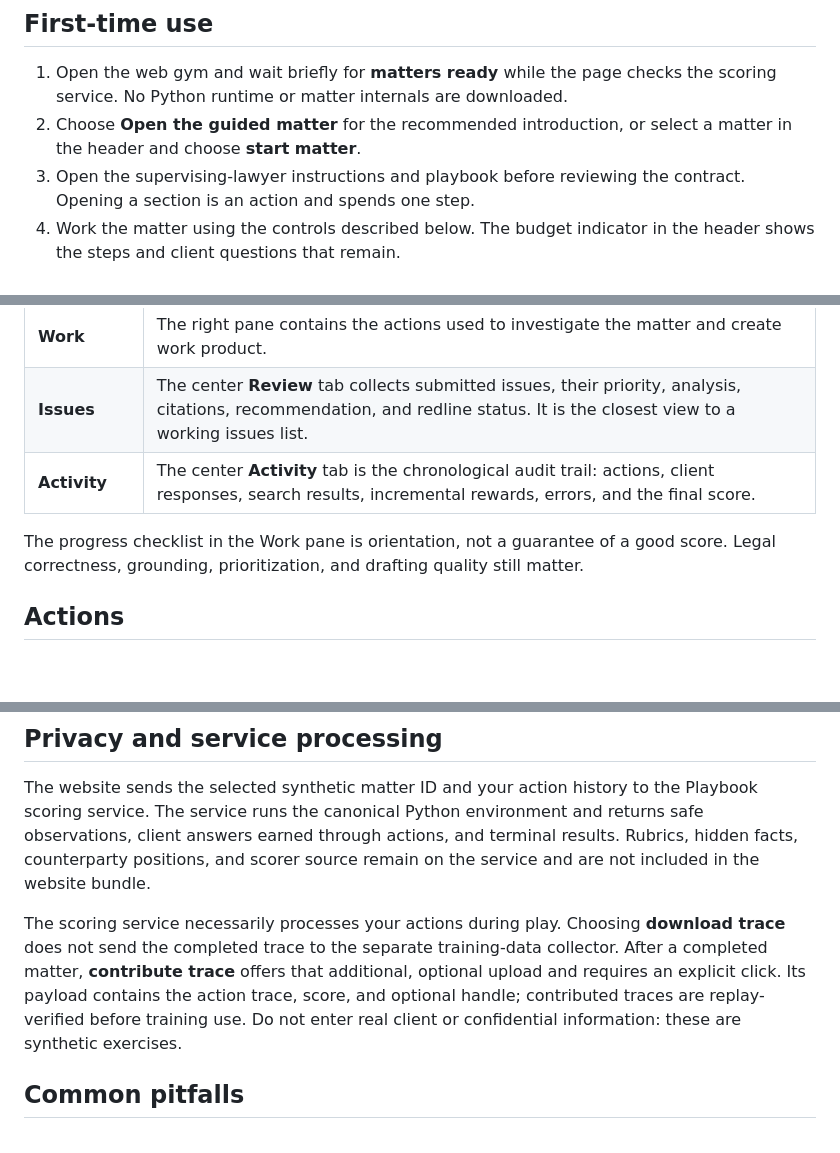
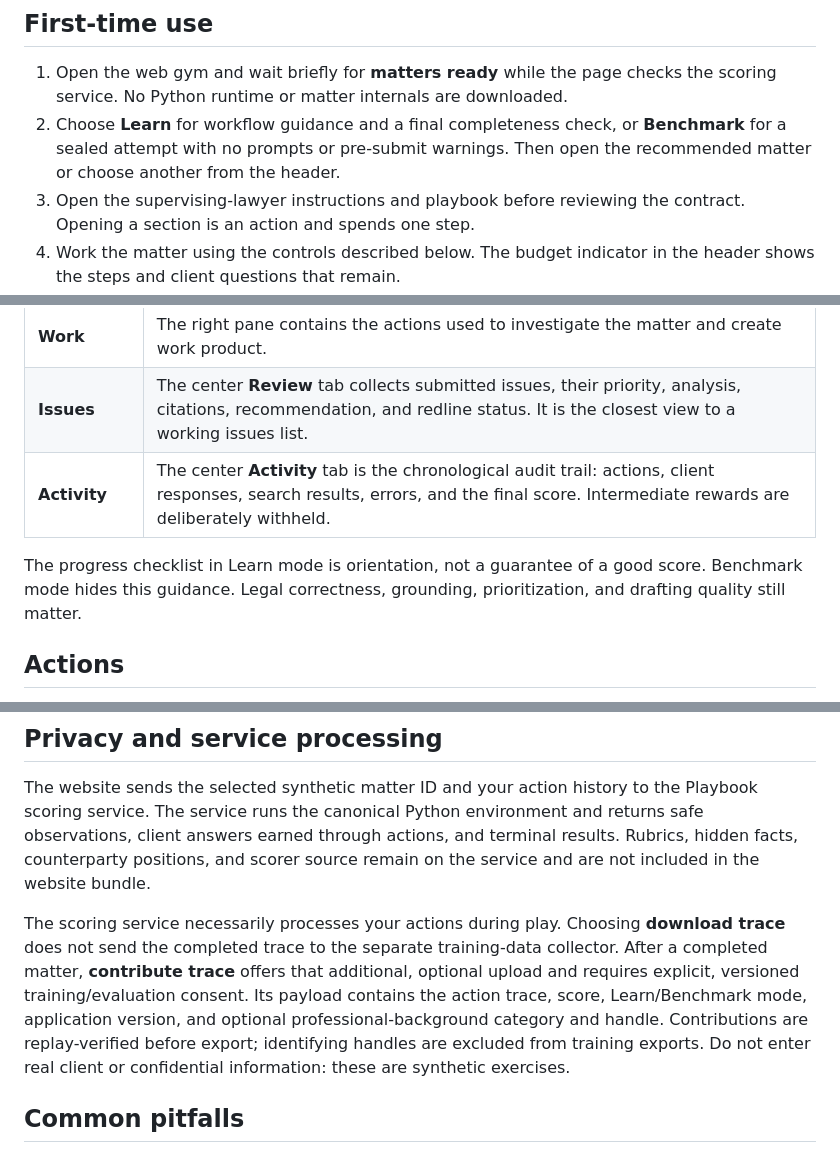
Before and after one commit to jamesbaker1/playbook, a Markdown page: docs/web-gym.md, 3 parts joined by grey strips. GitHub-like rendering; blank space fills up the shorter version.

```diff
--- a/docs/web-gym.md
+++ b/docs/web-gym.md
@@ -13,8 +13,9 @@ are synthetic.
 
 1. Open the web gym and wait briefly for **matters ready** while the page checks the
    scoring service. No Python runtime or matter internals are downloaded.
-2. Choose **Open the guided matter** for the recommended introduction, or select a
-   matter in the header and choose **start matter**.
+2. Choose **Learn** for workflow guidance and a final completeness check, or
+   **Benchmark** for a sealed attempt with no prompts or pre-submit warnings. Then
+   open the recommended matter or choose another from the header.
 3. Open the supervising-lawyer instructions and playbook before reviewing the
    contract. Opening a section is an action and spends one step.
 4. Work the matter using the controls described below. The budget indicator in the
@@ -38,11 +39,11 @@ to reproduce those products.
 | **Document** | The center workspace displays the current provision. Citations in submitted issues can reopen their source text. |
 | **Work** | The right pane contains the actions used to investigate the matter and create work product. |
 | **Issues** | The center **Review** tab collects submitted issues, their priority, analysis, citations, recommendation, and redline status. It is the closest view to a working issues list. |
-| **Activity** | The center **Activity** tab is the chronological audit trail: actions, client responses, search results, incremental rewards, errors, and the final score. |
+| **Activity** | The center **Activity** tab is the chronological audit trail: actions, client responses, search results, errors, and the final score. Intermediate rewards are deliberately withheld. |
 
-The progress checklist in the Work pane is orientation, not a guarantee of a good
-score. Legal correctness, grounding, prioritization, and drafting quality still
-matter.
+The progress checklist in Learn mode is orientation, not a guarantee of a good
+score. Benchmark mode hides this guidance. Legal correctness, grounding,
+prioritization, and drafting quality still matter.
 
 ## Actions
 
@@ -145,9 +146,11 @@ the service and are not included in the website bundle.
 The scoring service necessarily processes your actions during play. Choosing
 **download trace** does not send the completed trace to the separate training-data
 collector. After a completed matter, **contribute trace** offers that additional,
-optional upload and requires an explicit click. Its payload contains the action trace,
-score, and optional handle; contributed traces are replay-verified before training
-use. Do not enter real client or confidential information: these are synthetic exercises.
+optional upload and requires explicit, versioned training/evaluation consent. Its
+payload contains the action trace, score, Learn/Benchmark mode, application version,
+and optional professional-background category and handle. Contributions are
+replay-verified before export; identifying handles are excluded from training exports.
+Do not enter real client or confidential information: these are synthetic exercises.
 
 ## Common pitfalls
 
```
Also changed, not shown: other parts of docs/web-gym.md (+1 -1 lines), README.md (+6 -4 lines), ROADMAP.md (+15 -6 lines).
